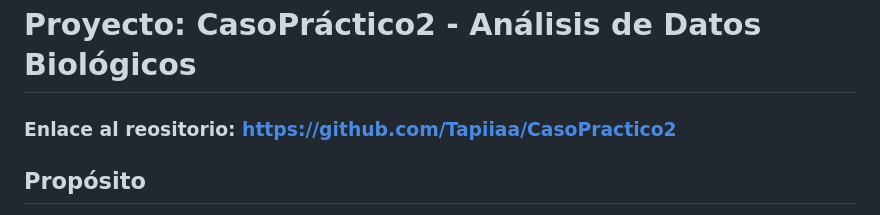
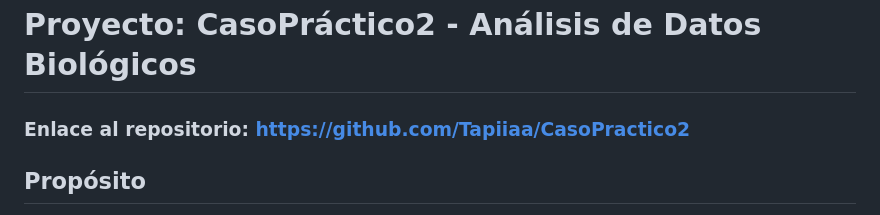
Before and after one commit to Tapiiaa/CasoPractico2, a Markdown page: README.md, the part around the change. Rendered like a GitHub page.

```diff
--- a/README.md
+++ b/README.md
@@ -1,5 +1,5 @@
 # Proyecto: CasoPráctico2 - Análisis de Datos Biológicos
-### Enlace al reositorio: https://github.com/Tapiiaa/CasoPractico2
+### Enlace al repositorio: https://github.com/Tapiiaa/CasoPractico2
 ## Propósito
 Este proyecto es un sistema para procesar datos biológicos desde un archivo CSV utilizando hilos, visualizar el rendimiento del sistema y presentar eventos procesados por tipo de dato (físicos, biológicos, bioquímicos o de todo tipo). El sistema incluye un backend desarrollado en Spring Boot y una interfaz web que muestra los resultados del procesamiento de datos.
 
```
